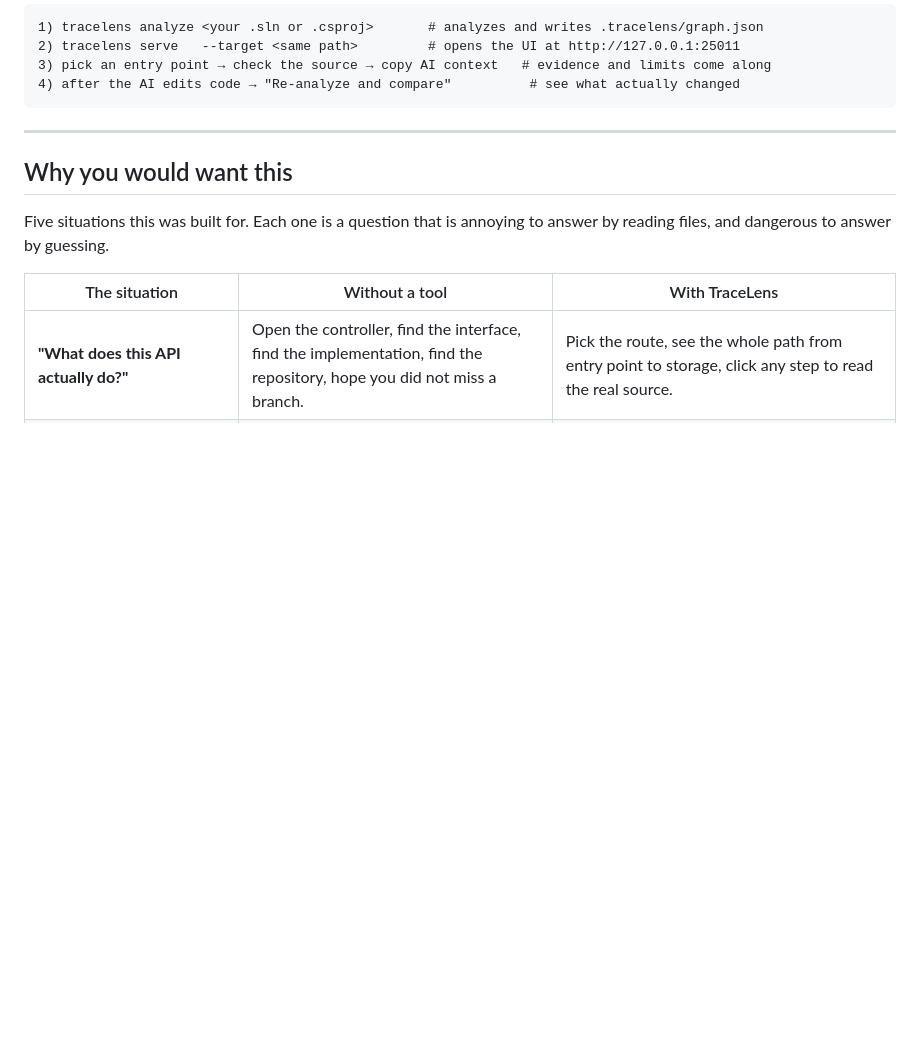
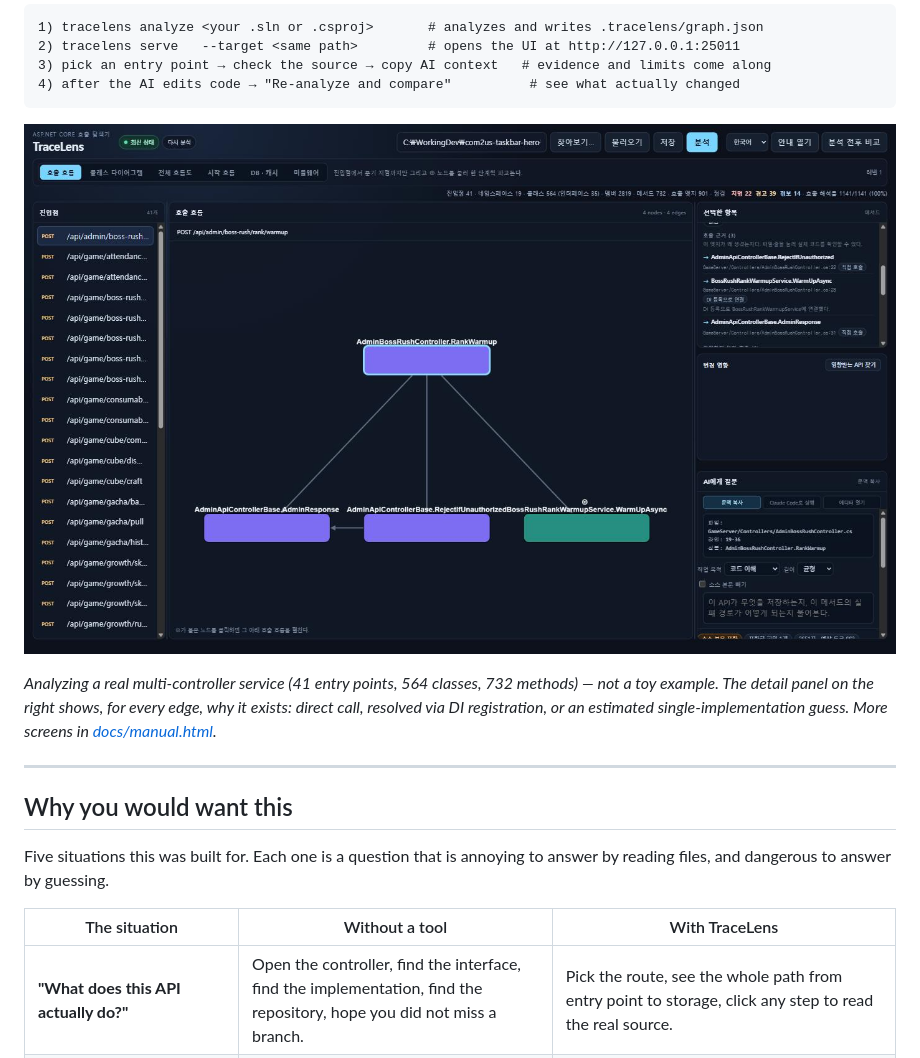
Before and after one commit to jacking75/DotNetApiServerTraceLens, a Markdown page: README.md, the part around the change. Rendered like a GitHub page; pictures changed too: docs/screenshots/callflow.jpg (added); blank space fills up the shorter version.

````diff
--- a/README.md
+++ b/README.md
@@ -14,6 +14,10 @@ tracing.
 3) pick an entry point → check the source → copy AI context   # evidence and limits come along
 4) after the AI edits code → "Re-analyze and compare"          # see what actually changed
 ```
+
+![TraceLens Call Flow view analyzing a real ASP.NET Core service, with the detail panel showing call evidence for each edge](docs/screenshots/callflow.jpg)
+
+*Analyzing a real multi-controller service (41 entry points, 564 classes, 732 methods) — not a toy example. The detail panel on the right shows, for every edge, why it exists: direct call, resolved via DI registration, or an estimated single-implementation guess. More screens in [docs/manual.html](docs/manual.html).*
 
 ---
 
````
Also changed, not shown: README_kr.md (+4 -0 lines), working_log.md (+13 -0 lines), docs/screenshots/classmap.jpg (added), docs/screenshots/data.jpg (added), docs/screenshots/flowmap.jpg (added), docs/screenshots/middleware.jpg (added), docs/screenshots/startup.jpg (added), 2 other files.
